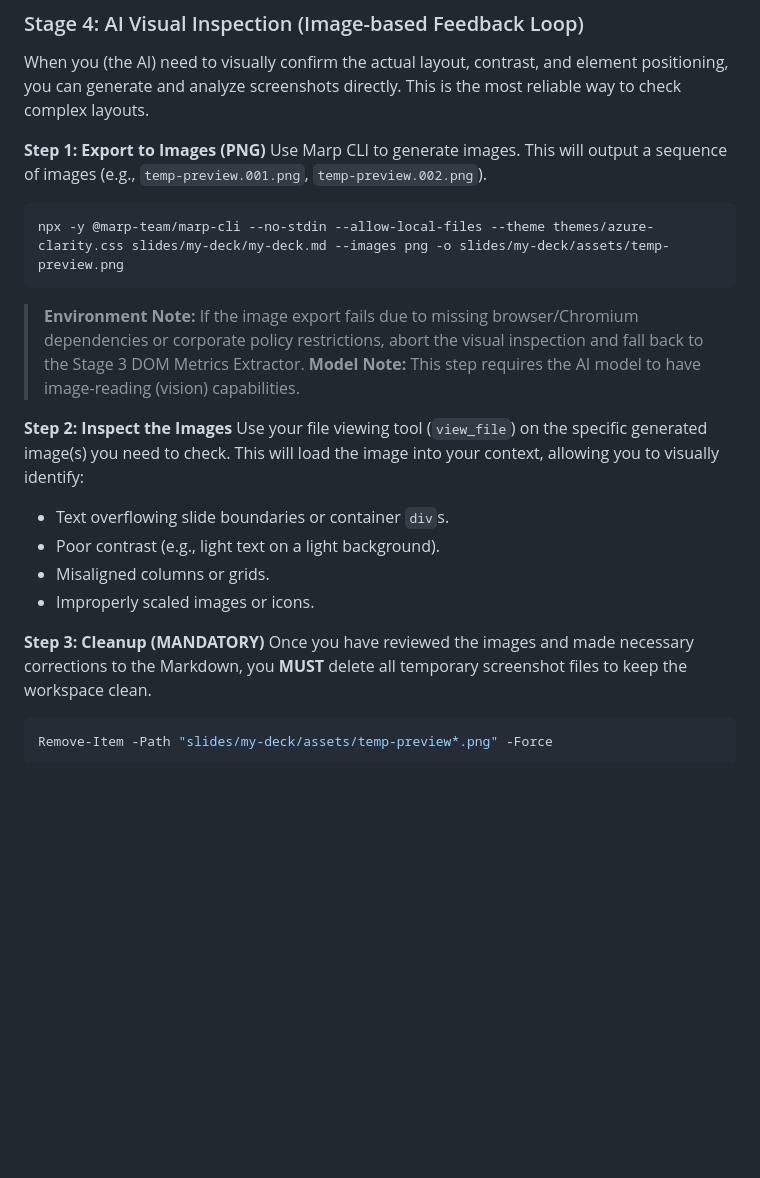
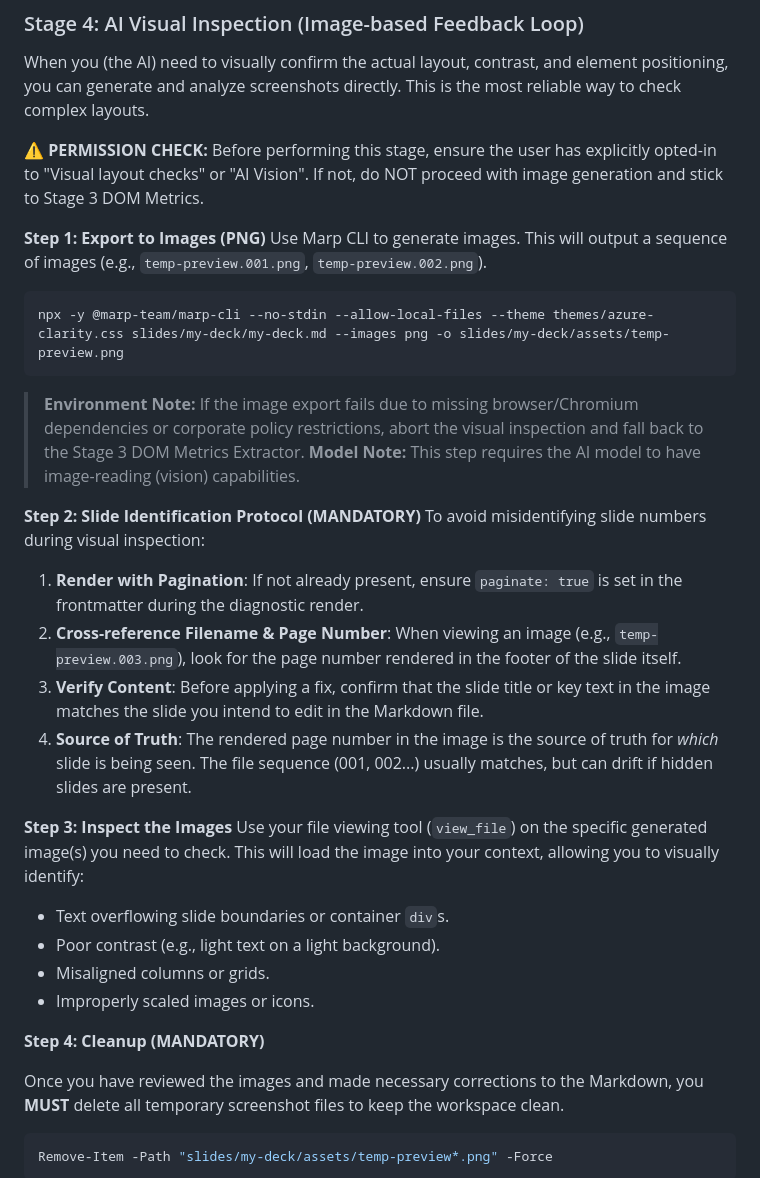
Before and after one commit to FunUd/ai-centric-marp-themes, a Markdown page: skills/marp-slide-creator/SKILL.md, the part around the change. Rendered like a GitHub page; blank space fills up the shorter version.

Commit message:
add visual inspection safeguards and clarify slide identification

````diff
--- a/skills/marp-slide-creator/SKILL.md
+++ b/skills/marp-slide-creator/SKILL.md
@@ -124,6 +124,8 @@ Manual checks from `elements` array:
 
 When you (the AI) need to visually confirm the actual layout, contrast, and element positioning, you can generate and analyze screenshots directly. This is the most reliable way to check complex layouts.
 
+**⚠️ PERMISSION CHECK:** Before performing this stage, ensure the user has explicitly opted-in to "Visual layout checks" or "AI Vision". If not, do NOT proceed with image generation and stick to Stage 3 DOM Metrics.
+
 **Step 1: Export to Images (PNG)**
 Use Marp CLI to generate images. This will output a sequence of images (e.g., `temp-preview.001.png`, `temp-preview.002.png`).
 ```powershell
@@ -132,14 +134,22 @@ npx -y @marp-team/marp-cli --no-stdin --allow-local-files --theme themes/azure-c
 > **Environment Note:** If the image export fails due to missing browser/Chromium dependencies or corporate policy restrictions, abort the visual inspection and fall back to the Stage 3 DOM Metrics Extractor.
 > **Model Note:** This step requires the AI model to have image-reading (vision) capabilities.
 
-**Step 2: Inspect the Images**
+**Step 2: Slide Identification Protocol (MANDATORY)**
+To avoid misidentifying slide numbers during visual inspection:
+1. **Render with Pagination**: If not already present, ensure `paginate: true` is set in the frontmatter during the diagnostic render.
+2. **Cross-reference Filename & Page Number**: When viewing an image (e.g., `temp-preview.003.png`), look for the page number rendered in the footer of the slide itself.
+3. **Verify Content**: Before applying a fix, confirm that the slide title or key text in the image matches the slide you intend to edit in the Markdown file.
+4. **Source of Truth**: The rendered page number in the image is the source of truth for *which* slide is being seen. The file sequence (001, 002...) usually matches, but can drift if hidden slides are present.
+
+**Step 3: Inspect the Images**
 Use your file viewing tool (`view_file`) on the specific generated image(s) you need to check. This will load the image into your context, allowing you to visually identify:
 - Text overflowing slide boundaries or container `div`s.
 - Poor contrast (e.g., light text on a light background).
 - Misaligned columns or grids.
 - Improperly scaled images or icons.
 
-**Step 3: Cleanup (MANDATORY)**
+**Step 4: Cleanup (MANDATORY)**
+
 Once you have reviewed the images and made necessary corrections to the Markdown, you **MUST** delete all temporary screenshot files to keep the workspace clean.
 ```powershell
 Remove-Item -Path "slides/my-deck/assets/temp-preview*.png" -Force
````
Also changed, not shown: skills/slide-content-designer/SKILL.md (+8 -4 lines).
